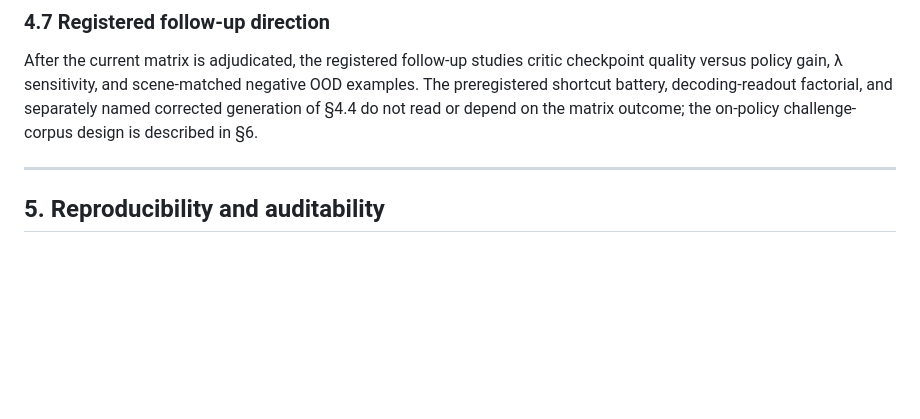
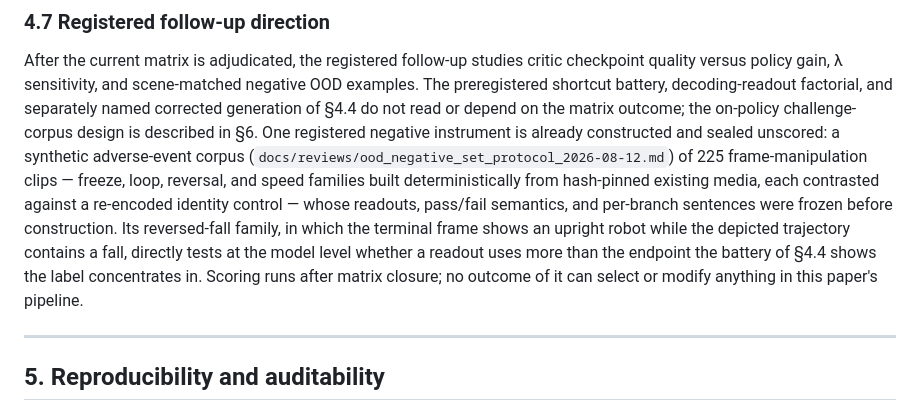
Before and after one commit to linjiw/traversal-critic, a Markdown page: paper/draft.md, the part around the change. GitHub-like rendering; blank space fills up the shorter version.

Commit message:
Sync draft (4.7 sealed OOD negative instrument)
Co-Authored-By: Claude Fable 5 <noreply@anthropic.com>

```diff
--- a/paper/draft.md
+++ b/paper/draft.md
@@ -809,7 +809,18 @@ critic checkpoint quality versus policy gain, λ sensitivity, and scene-matched
 negative OOD examples. The preregistered shortcut battery, decoding-readout
 factorial, and separately named corrected generation of §4.4 do not read or
 depend on the matrix outcome; the on-policy challenge-corpus design is
-described in §6.
+described in §6. One registered negative instrument is already constructed
+and sealed unscored: a synthetic adverse-event corpus
+(`docs/reviews/ood_negative_set_protocol_2026-08-12.md`) of 225
+frame-manipulation clips — freeze, loop, reversal, and speed families built
+deterministically from hash-pinned existing media, each contrasted against a
+re-encoded identity control — whose readouts, pass/fail semantics, and
+per-branch sentences were frozen before construction. Its reversed-fall
+family, in which the terminal frame shows an upright robot while the depicted
+trajectory contains a fall, directly tests at the model level whether a
+readout uses more than the endpoint the battery of §4.4 shows the label
+concentrates in. Scoring runs after matrix closure; no outcome of it can
+select or modify anything in this paper's pipeline.
 
 ---
 
```
